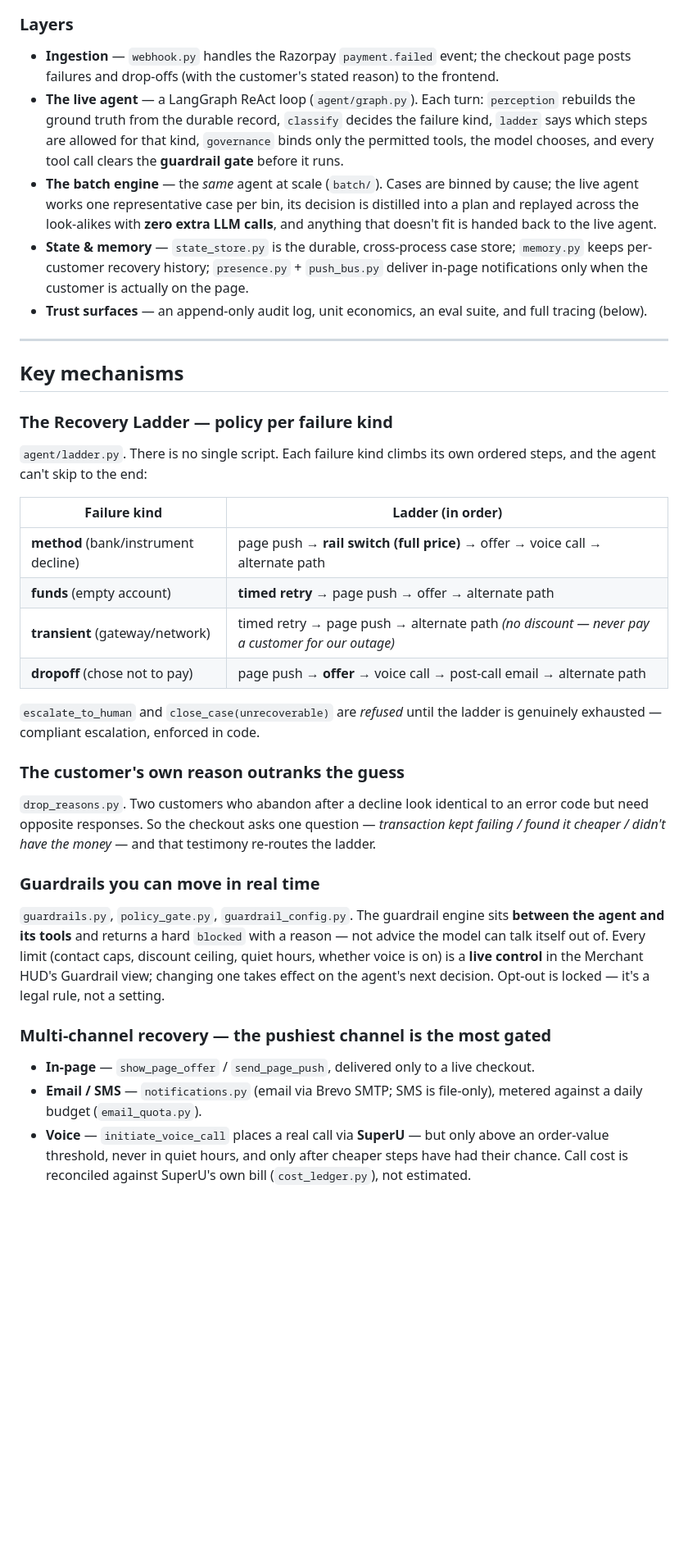
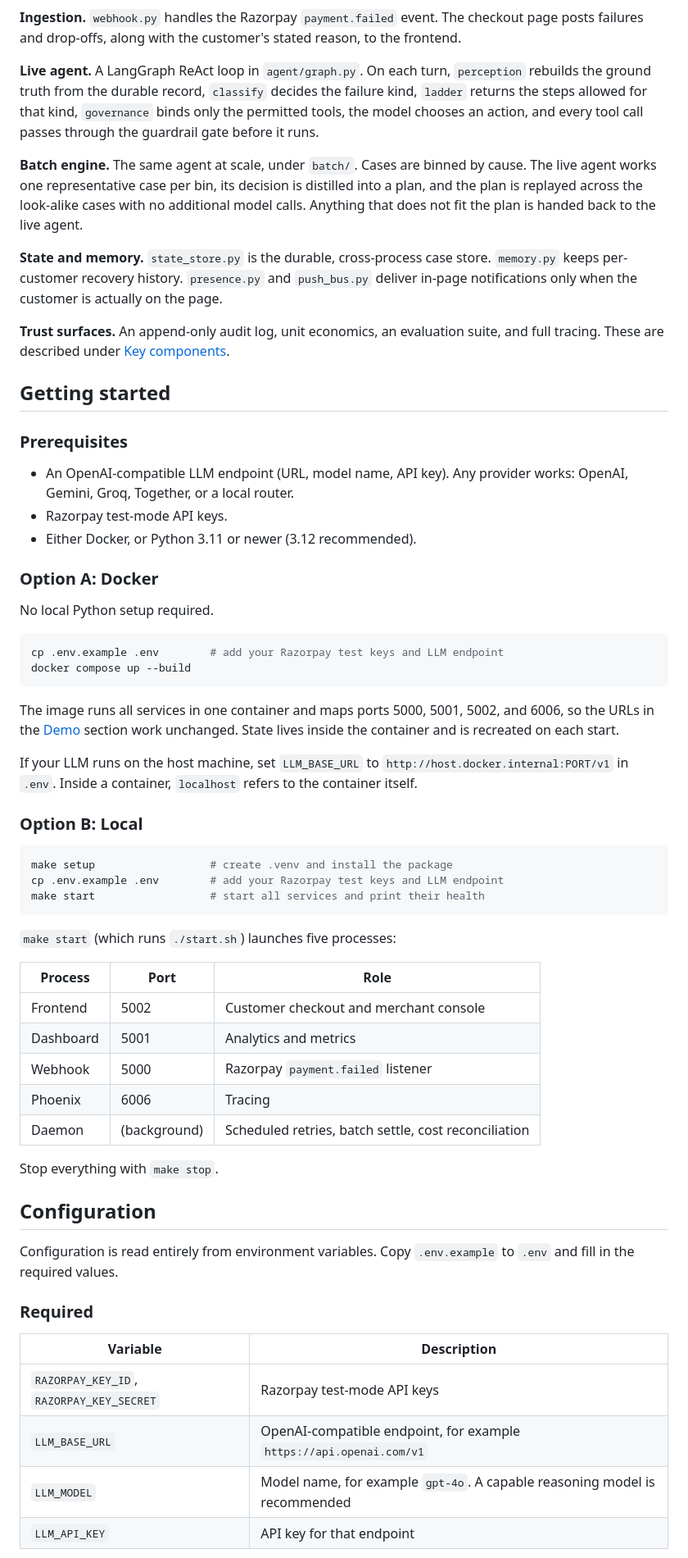
Before and after one commit to suraj-0628/AutoRecover-Revenue-Recovery-Agent, a Markdown page: README.md, the part around one of its changes. Shown at 82% size. GitHub-like rendering; blank space fills up the shorter version.

````diff
--- a/README.md
+++ b/README.md
@@ -176,37 +189,87 @@ flowchart TB
     ECON --> DASH
 ```
 
-### Layers
+**Ingestion.** `webhook.py` handles the Razorpay `payment.failed` event. The
+checkout page posts failures and drop-offs, along with the customer's stated
+reason, to the frontend.
 
-- **Ingestion** — `webhook.py` handles the Razorpay `payment.failed` event; the checkout page posts failures and drop-offs (with the customer's stated reason) to the frontend.
-- **The live agent** — a LangGraph ReAct loop (`agent/graph.py`). Each turn: `perception` rebuilds the ground truth from the durable record, `classify` decides the failure kind, `ladder` says which steps are allowed for that kind, `governance` binds only the permitted tools, the model chooses, and every tool call clears the **guardrail gate** before it runs.
-- **The batch engine** — the *same* agent at scale (`batch/`). Cases are binned by cause; the live agent works one representative case per bin, its decision is distilled into a plan and replayed across the look-alikes with **zero extra LLM calls**, and anything that doesn't fit is handed back to the live agent.
-- **State & memory** — `state_store.py` is the durable, cross-process case store; `memory.py` keeps per-customer recovery history; `presence.py` + `push_bus.py` deliver in-page notifications only when the customer is actually on the page.
-- **Trust surfaces** — an append-only audit log, unit economics, an eval suite, and full tracing (below).
+**Live agent.** A LangGraph ReAct loop in `agent/graph.py`. On each turn,
+`perception` rebuilds the ground truth from the durable record, `classify`
+decides the failure kind, `ladder` returns the steps allowed for that kind,
+`governance` binds only the permitted tools, the model chooses an action, and
+every tool call passes through the guardrail gate before it runs.
 
----
+**Batch engine.** The same agent at scale, under `batch/`. Cases are binned by
+cause. The live agent works one representative case per bin, its decision is
+distilled into a plan, and the plan is replayed across the look-alike cases with
+no additional model calls. Anything that does not fit the plan is handed back to
+the live agent.
 
-## Key mechanisms
+**State and memory.** `state_store.py` is the durable, cross-process case store.
+`memory.py` keeps per-customer recovery history. `presence.py` and `push_bus.py`
+deliver in-page notifications only when the customer is actually on the page.
 
-### The Recovery Ladder — policy per failure kind
-`agent/ladder.py`. There is no single script. Each failure kind climbs its own ordered steps, and the agent can't skip to the end:
+**Trust surfaces.** An append-only audit log, unit economics, an evaluation
+suite, and full tracing. These are described under
+[Key components](#key-components).
 
-| Failure kind | Ladder (in order) |
-|---|---|
-| **method** (bank/instrument decline) | page push → **rail switch (full price)** → offer → voice call → alternate path |
-| **funds** (empty account) | **timed retry** → page push → offer → alternate path |
-| **transient** (gateway/network) | timed retry → page push → alternate path *(no discount — never pay a customer for our outage)* |
-| **dropoff** (chose not to pay) | page push → **offer** → voice call → post-call email → alternate path |
+## Getting started
 
-`escalate_to_human` and `close_case(unrecoverable)` are *refused* until the ladder is genuinely exhausted — compliant escalation, enforced in code.
+### Prerequisites
 
-### The customer's own reason outranks the guess
-`drop_reasons.py`. Two customers who abandon after a decline look identical to an error code but need opposite responses. So the checkout asks one question — *transaction kept failing / found it cheaper / didn't have the money* — and that testimony re-routes the ladder.
+- An OpenAI-compatible LLM endpoint (URL, model name, API key). Any provider
+  works: OpenAI, Gemini, Groq, Together, or a local router.
+- Razorpay test-mode API keys.
+- Either Docker, or Python 3.11 or newer (3.12 recommended).
 
-### Guardrails you can move in real time
-`guardrails.py`, `policy_gate.py`, `guardrail_config.py`. The guardrail engine sits **between the agent and its tools** and returns a hard `blocked` with a reason — not advice the model can talk itself out of. Every limit (contact caps, discount ceiling, quiet hours, whether voice is on) is a **live control** in the Merchant HUD's Guardrail view; changing one takes effect on the agent's next decision. Opt-out is locked — it's a legal rule, not a setting.
+### Option A: Docker
 
-### Multi-channel recovery — the pushiest channel is the most gated
-- **In-page** — `show_page_offer` / `send_page_push`, delivered only to a live checkout.
-- **Email / SMS** — `notifications.py` (email via Brevo SMTP; SMS is file-only), metered against a daily budget (`email_quota.py`).
-- **Voice** — `initiate_voice_call` places a real call via **SuperU** — but only above an order-value threshold, never in quiet hours, and only after cheaper steps have had their chance. Call cost is reconciled against SuperU's own bill (`cost_ledger.py`), not estimated.
+No local Python setup required.
+
+```bash
+cp .env.example .env        # add your Razorpay test keys and LLM endpoint
+docker compose up --build
+```
+
+The image runs all services in one container and maps ports 5000, 5001, 5002,
+and 6006, so the URLs in the [Demo](#demo) section work unchanged. State lives
+inside the container and is recreated on each start.
+
+If your LLM runs on the host machine, set `LLM_BASE_URL` to
+`http://host.docker.internal:PORT/v1` in `.env`. Inside a container, `localhost`
+refers to the container itself.
+
+### Option B: Local
+
+```bash
+make setup                  # create .venv and install the package
+cp .env.example .env        # add your Razorpay test keys and LLM endpoint
+make start                  # start all services and print their health
+```
+
+`make start` (which runs `./start.sh`) launches five processes:
+
+| Process | Port | Role |
+|---------|------|------|
+| Frontend | 5002 | Customer checkout and merchant console |
+| Dashboard | 5001 | Analytics and metrics |
+| Webhook | 5000 | Razorpay `payment.failed` listener |
+| Phoenix | 6006 | Tracing |
+| Daemon | (background) | Scheduled retries, batch settle, cost reconciliation |
+
+Stop everything with `make stop`.
+
+## Configuration
+
+Configuration is read entirely from environment variables. Copy `.env.example`
+to `.env` and fill in the required values.
+
+### Required
+
+| Variable | Description |
+|----------|-------------|
+| `RAZORPAY_KEY_ID`, `RAZORPAY_KEY_SECRET` | Razorpay test-mode API keys |
+| `LLM_BASE_URL` | OpenAI-compatible endpoint, for example `https://api.openai.com/v1` |
+| `LLM_MODEL` | Model name, for example `gpt-4o`. A capable reasoning model is recommended |
+| `LLM_API_KEY` | API key for that endpoint |
+
````
Also changed, not shown: other parts of README.md (+251 -136 lines).
